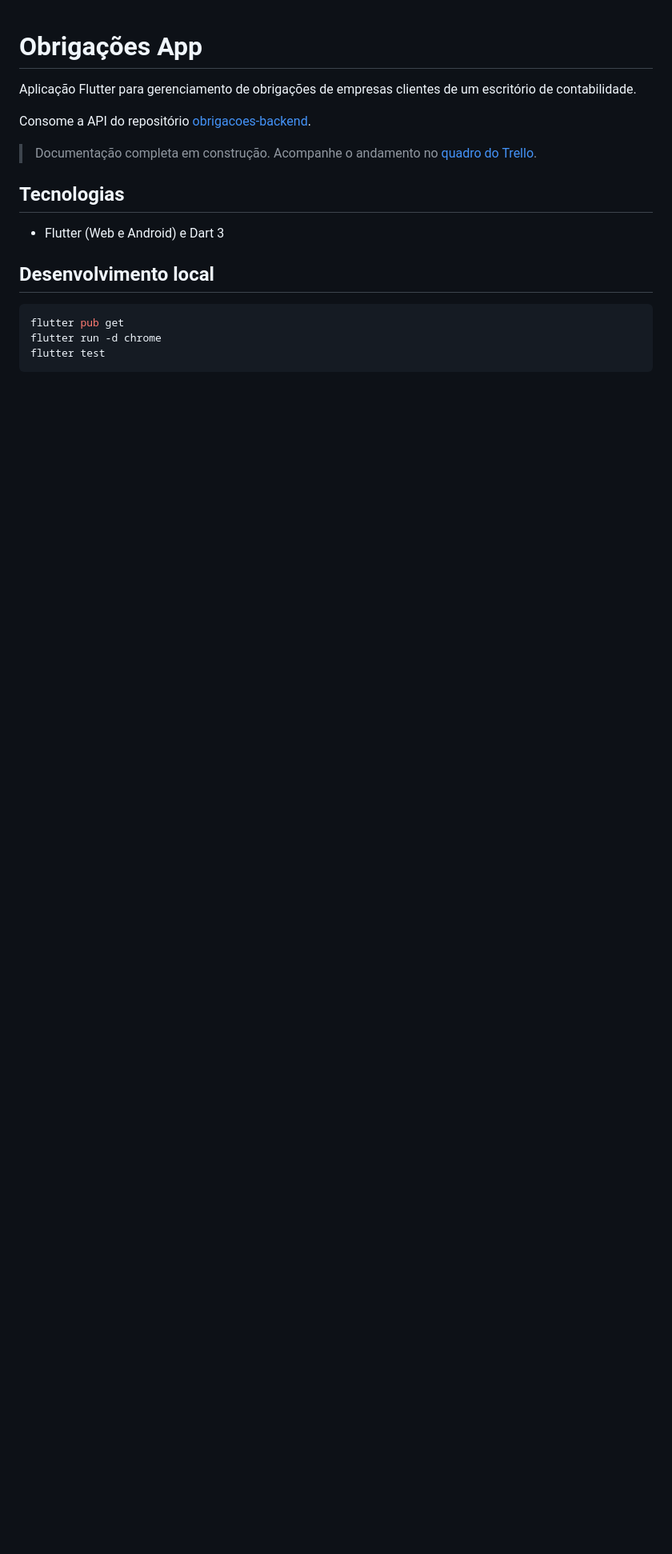
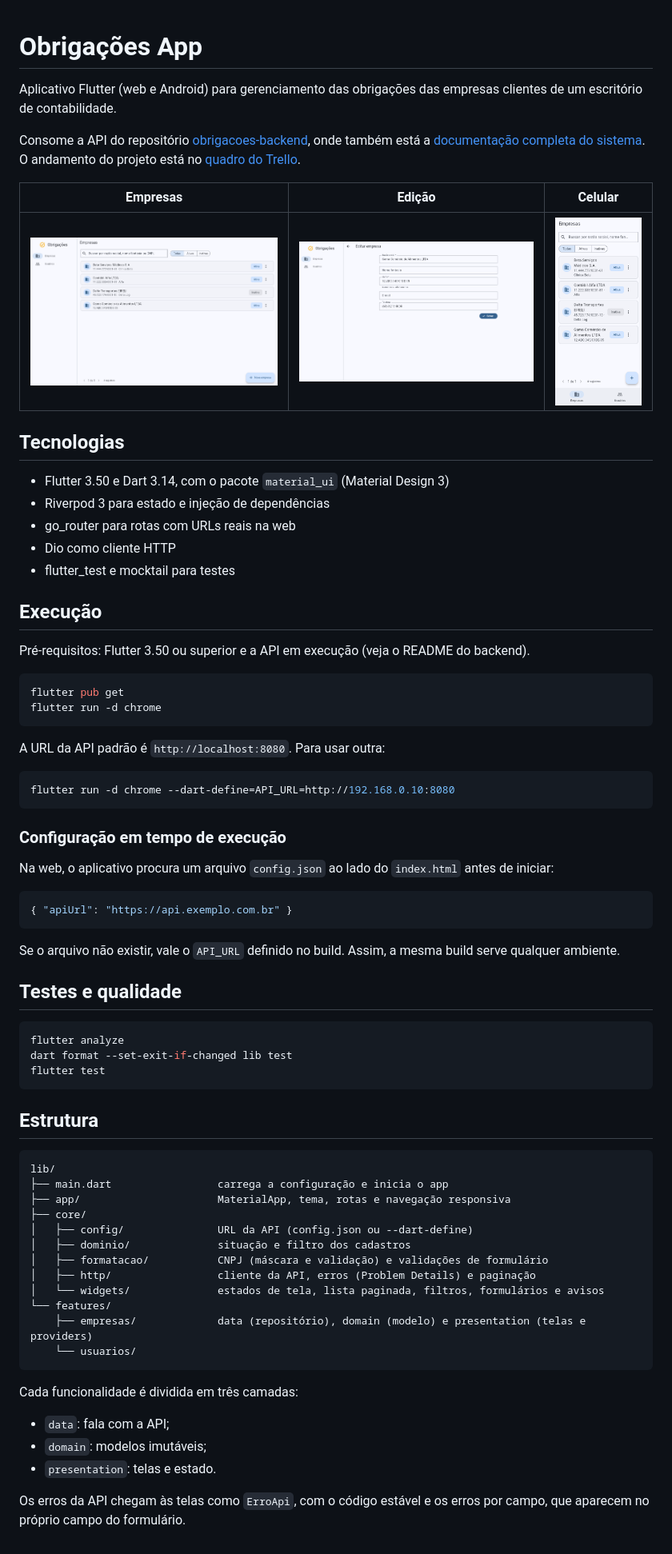
Before and after one commit to rafaelsdiniz/obrigacoes-frontend, a Markdown page: README.md, the part around the change. Shown at 80% size. GitHub-like rendering; pictures changed too: docs/telas/empresa-edicao.png (added), docs/telas/empresas-celular.png (added), docs/telas/empresas.png (added); blank space fills up the shorter version.

Commit message:
docs: README com execução, configuração, estrutura e telas

````diff
--- a/README.md
+++ b/README.md
@@ -1,19 +1,74 @@
 # Obrigações App
 
-Aplicação Flutter para gerenciamento de obrigações de empresas clientes de um escritório de contabilidade.
+Aplicativo Flutter (web e Android) para gerenciamento das obrigações das empresas clientes de um escritório de contabilidade.
 
-Consome a API do repositório [obrigacoes-backend](https://github.com/rafaelsdiniz/obrigacoes-backend).
+Consome a API do repositório [obrigacoes-backend](https://github.com/rafaelsdiniz/obrigacoes-backend), onde também está a [documentação completa do sistema](https://github.com/rafaelsdiniz/obrigacoes-backend/tree/main/docs). O andamento do projeto está no [quadro do Trello](https://trello.com/b/lO3pOAnQ/sistema-de-gerenciamento-de-obrigacoes-player).
 
-> Documentação completa em construção. Acompanhe o andamento no [quadro do Trello](https://trello.com/b/lO3pOAnQ/sistema-de-gerenciamento-de-obrigacoes-player).
+| Empresas | Edição | Celular |
+|---|---|---|
+| ![Lista de empresas](docs/telas/empresas.png) | ![Edição de empresa](docs/telas/empresa-edicao.png) | ![Empresas no celular](docs/telas/empresas-celular.png) |
 
 ## Tecnologias
 
-- Flutter (Web e Android) e Dart 3
+- Flutter 3.50 e Dart 3.14, com o pacote `material_ui` (Material Design 3)
+- Riverpod 3 para estado e injeção de dependências
+- go_router para rotas com URLs reais na web
+- Dio como cliente HTTP
+- flutter_test e mocktail para testes
 
-## Desenvolvimento local
+## Execução
+
+Pré-requisitos: Flutter 3.50 ou superior e a API em execução (veja o README do backend).
 
 ```bash
 flutter pub get
 flutter run -d chrome
+```
+
+A URL da API padrão é `http://localhost:8080`. Para usar outra:
+
+```bash
+flutter run -d chrome --dart-define=API_URL=http://192.168.0.10:8080
+```
+
+### Configuração em tempo de execução
+
+Na web, o aplicativo procura um arquivo `config.json` ao lado do `index.html` antes de iniciar:
+
+```json
+{ "apiUrl": "https://api.exemplo.com.br" }
+```
+
+Se o arquivo não existir, vale o `API_URL` definido no build. Assim, a mesma build serve qualquer ambiente.
+
+## Testes e qualidade
+
+```bash
+flutter analyze
+dart format --set-exit-if-changed lib test
 flutter test
 ```
+
+## Estrutura
+
+```text
+lib/
+├── main.dart                 carrega a configuração e inicia o app
+├── app/                      MaterialApp, tema, rotas e navegação responsiva
+├── core/
+│   ├── config/               URL da API (config.json ou --dart-define)
+│   ├── dominio/              situação e filtro dos cadastros
+│   ├── formatacao/           CNPJ (máscara e validação) e validações de formulário
+│   ├── http/                 cliente da API, erros (Problem Details) e paginação
+│   └── widgets/              estados de tela, lista paginada, filtros, formulários e avisos
+└── features/
+    ├── empresas/             data (repositório), domain (modelo) e presentation (telas e providers)
+    └── usuarios/
+```
+
+Cada funcionalidade é dividida em três camadas:
+- `data`: fala com a API;
+- `domain`: modelos imutáveis;
+- `presentation`: telas e estado.
+
+Os erros da API chegam às telas como `ErroApi`, com o código estável e os erros por campo, que aparecem no próprio campo do formulário.
````
Also changed, not shown: docs/telas/registro-inexistente.png (added), docs/telas/usuarios.png (added).
